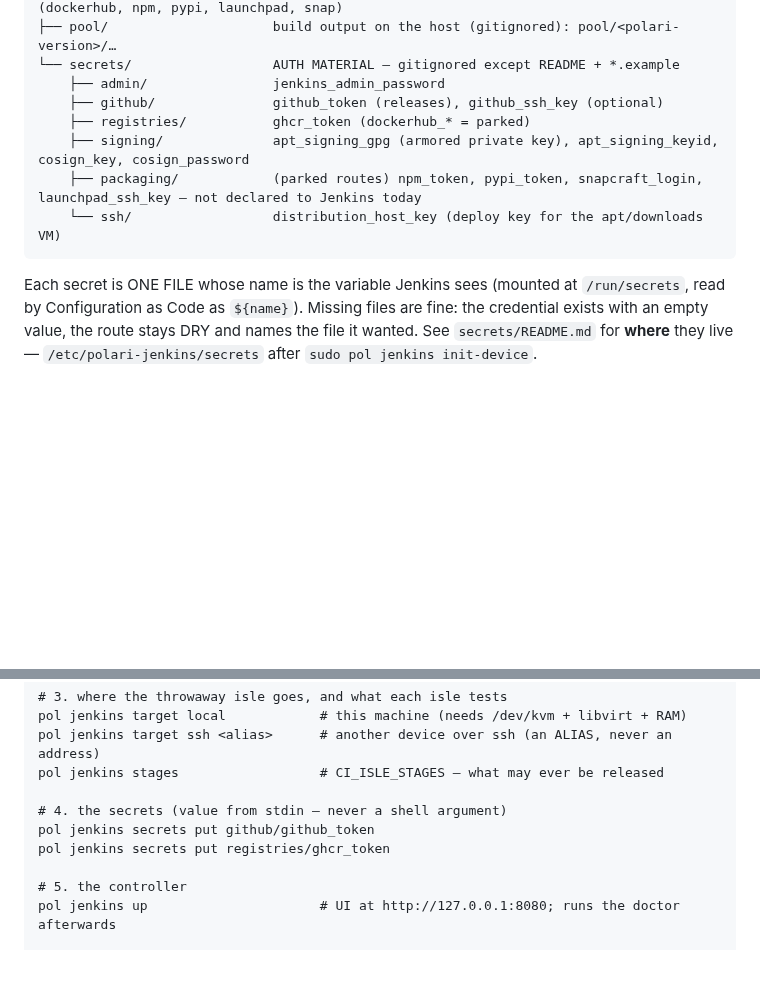
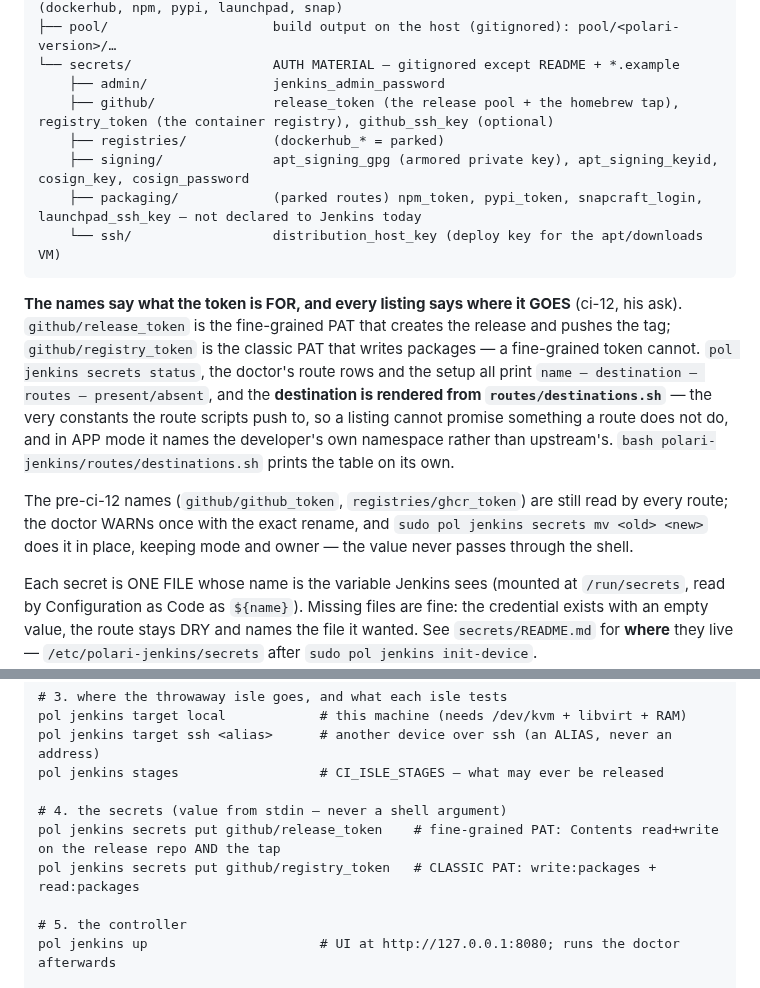
Before and after one commit to dausume/polari-suite, a Markdown page: polari-jenkins/README.md, 2 parts joined by grey strips. Rendered like a GitHub page; blank space fills up the shorter version.

Commit message:
ci-12 docs: the two tokens, and where each publishes
Co-Authored-By: Claude Fable 5.1 <noreply@anthropic.com>
Claude-Session: https://claude.ai/code/session_01XKC2NNmmC9QgFLRAN1FAYn

````diff
--- a/polari-jenkins/README.md
+++ b/polari-jenkins/README.md
@@ -450,12 +450,28 @@ polari-jenkins/
 ├── pool/                     build output on the host (gitignored): pool/<polari-version>/…
 └── secrets/                  AUTH MATERIAL — gitignored except README + *.example
     ├── admin/                jenkins_admin_password
-    ├── github/               github_token (releases), github_ssh_key (optional)
-    ├── registries/           ghcr_token (dockerhub_* = parked)
+    ├── github/               release_token (the release pool + the homebrew tap), registry_token (the container registry), github_ssh_key (optional)
+    ├── registries/           (dockerhub_* = parked)
     ├── signing/              apt_signing_gpg (armored private key), apt_signing_keyid, cosign_key, cosign_password
     ├── packaging/            (parked routes) npm_token, pypi_token, snapcraft_login, launchpad_ssh_key — not declared to Jenkins today
     └── ssh/                  distribution_host_key (deploy key for the apt/downloads VM)
 ```
+**The names say what the token is FOR, and every listing says where it GOES**
+(ci-12, his ask). `github/release_token` is the fine-grained PAT that creates
+the release and pushes the tag; `github/registry_token` is the classic PAT that
+writes packages — a fine-grained token cannot. `pol jenkins secrets status`, the
+doctor's route rows and the setup all print
+`name — destination — routes — present/absent`, and the **destination is
+rendered from `routes/destinations.sh`** — the very constants the route scripts
+push to, so a listing cannot promise something a route does not do, and in APP
+mode it names the developer's own namespace rather than upstream's. `bash
+polari-jenkins/routes/destinations.sh` prints the table on its own.
+
+The pre-ci-12 names (`github/github_token`, `registries/ghcr_token`) are still
+read by every route; the doctor WARNs once with the exact rename, and
+`sudo pol jenkins secrets mv <old> <new>` does it in place, keeping mode and
+owner — the value never passes through the shell.
+
 Each secret is ONE FILE whose name is the variable Jenkins sees (mounted at
 `/run/secrets`, read by Configuration as Code as `${name}`). Missing files
 are fine: the credential exists with an empty value, the route stays DRY and
@@ -486,8 +502,8 @@ pol jenkins target ssh <alias>      # another device over ssh (an ALIAS, never a
 pol jenkins stages                  # CI_ISLE_STAGES — what may ever be released
 
 # 4. the secrets (value from stdin — never a shell argument)
-pol jenkins secrets put github/github_token
-pol jenkins secrets put registries/ghcr_token
+pol jenkins secrets put github/release_token    # fine-grained PAT: Contents read+write on the release repo AND the tap
+pol jenkins secrets put github/registry_token   # CLASSIC PAT: write:packages + read:packages
 
 # 5. the controller
 pol jenkins up                      # UI at http://127.0.0.1:8080; runs the doctor afterwards
````
